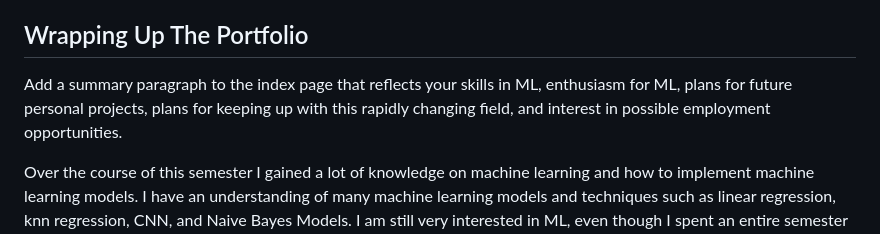
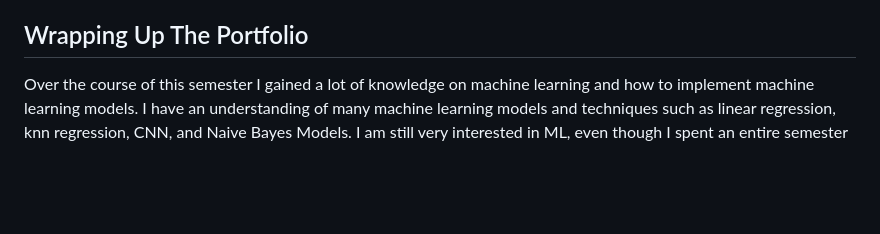
Before and after one commit to PrestonZ82/Machine-Learning-Portfolio, a Markdown page: README.md, the part around the change. Drawn GitHub-style; blank space fills up the shorter version.

```diff
--- a/README.md
+++ b/README.md
@@ -45,8 +45,5 @@ Used sklearn in python to try and read in a data set and do logistic regression,
 This assignment was to take an image dataset from kaggle and perform multiple image classificaiton models on it. I attempted to do a sequential model, then include CNN and RNN in separate tests. Lastly, I tried using a pretrained model. I used the intel image classificaiton model from Kaggle. You can find the notebook [here](ImageClassification.ipynb) and you can find the analysis [here](MachineLearningImageClassificationAnalysis.pdf)
 
 ## Wrapping Up The Portfolio
-Add a summary paragraph to the index page that reflects your skills in ML, enthusiasm for ML,
-plans for future personal projects, plans for keeping up with this rapidly changing field, and
-interest in possible employment opportunities.
 
 Over the course of this semester I gained a lot of knowledge on machine learning and how to implement machine learning models. I have an understanding of many machine learning models and techniques such as linear regression, knn regression, CNN, and Naive Bayes Models. I am still very interested in ML, even though I spent an entire semester learning about it. There is still so much more to learn about. I currently don't have any plans for new personal projects, but I do plan on revisiting a lot of the projects in this portfolio and improving upon them. I plan to keep reading about updates in machine learning and AI in order to try to keep up with this fast paced environment. I will be graduating in August, therefore I have been and will continue to apply for as many ML jobs as possible.
```
